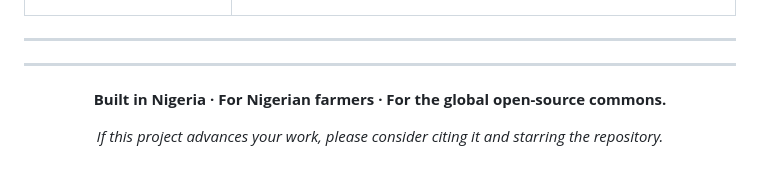
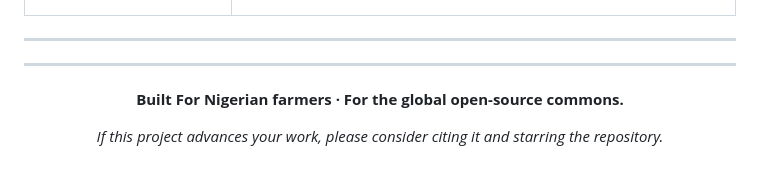
Before and after one commit to JulietChinenyeDuru/agriAI-insights, a Markdown page: README.md, the part around one of its changes. GitHub-like rendering.

```diff
--- a/README.md
+++ b/README.md
@@ -350,7 +350,7 @@ Areas where help is most useful right now:
 
 <div align="center">
 
-**Built in Nigeria · For Nigerian farmers · For the global open-source commons.**
+**Built For Nigerian farmers · For the global open-source commons.**
 
 *If this project advances your work, please consider citing it and starring the repository.*
 
```
Also changed, not shown: other parts of README.md (+1 -1 lines).
